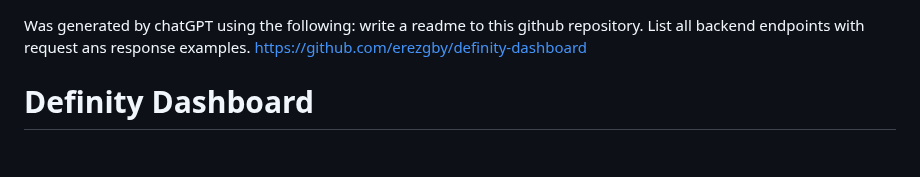
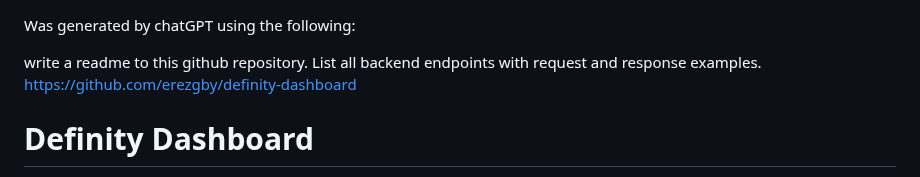
Before and after one commit to erezgby/definity-dashboard, a Markdown page: README.md, the part around the change. Drawn GitHub-style; blank space fills up the shorter version.

```diff
--- a/README.md
+++ b/README.md
@@ -1,5 +1,6 @@
 Was generated by chatGPT using the following:
-write a readme to this github repository. List all backend endpoints with request ans response examples.
+
+write a readme to this github repository. List all backend endpoints with request and response examples.
 https://github.com/erezgby/definity-dashboard
 
 # Definity Dashboard
```
